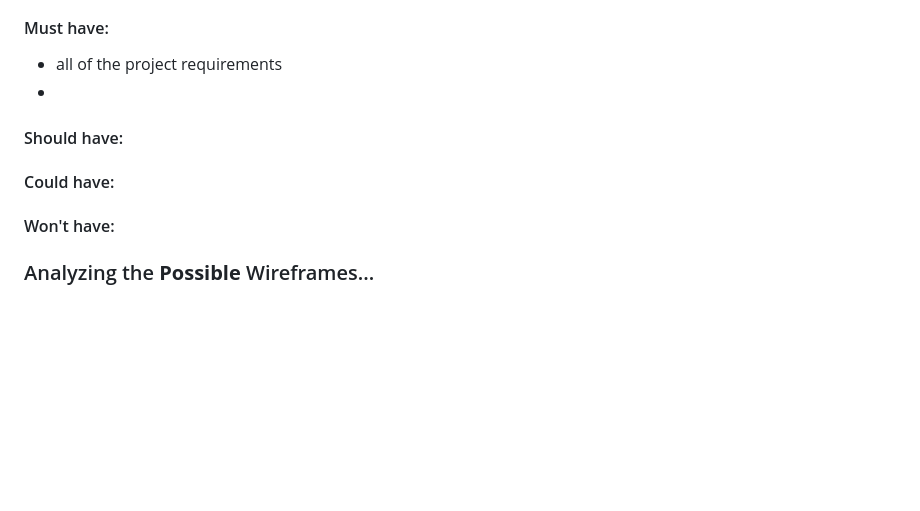
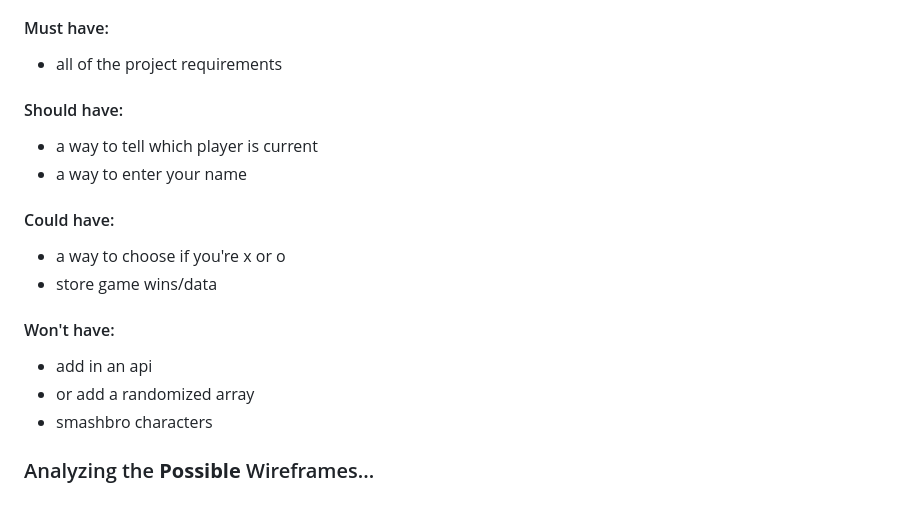
Before and after one commit to AndieRowell/tic-tac-toe, a Markdown page: pseudocode.md, the part around one of its changes. Drawn GitHub-style; blank space fills up the shorter version.

```diff
--- a/pseudocode.md
+++ b/pseudocode.md
@@ -65,15 +69,18 @@ Two human players given either an "x" or "o", take alternating turns placing the
 
 #### Must have:
 - all of the project requirements
--
 
 #### Should have:
-
+- a way to tell which player is current
+- a way to enter your name
 
 #### Could have:
-
+- a way to choose if you're x or o
+- store game wins/data
 
 #### Won't have:
-
+- add in an api
+- or add a randomized array
+- smashbro characters
 
 ### Analyzing the **Possible** Wireframes...
```
Also changed, not shown: other parts of pseudocode.md (+4 -0 lines).
